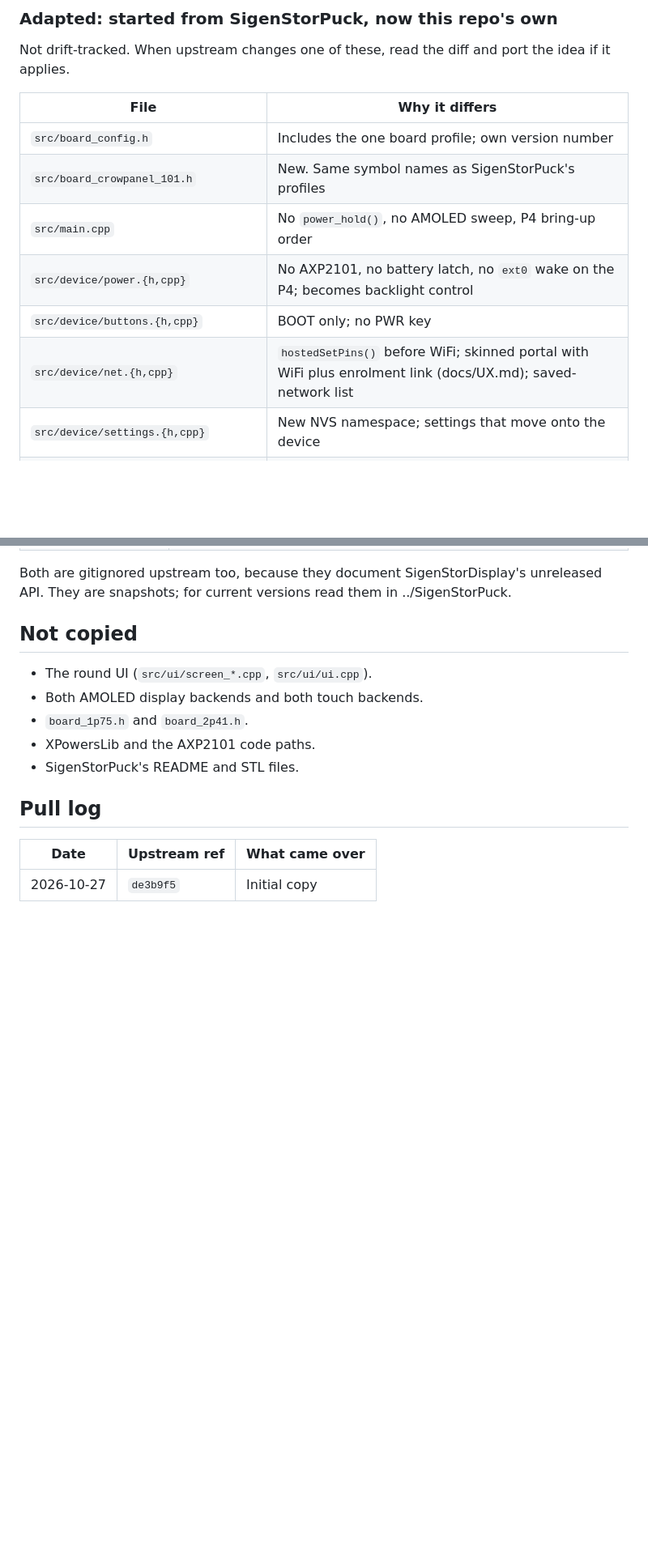
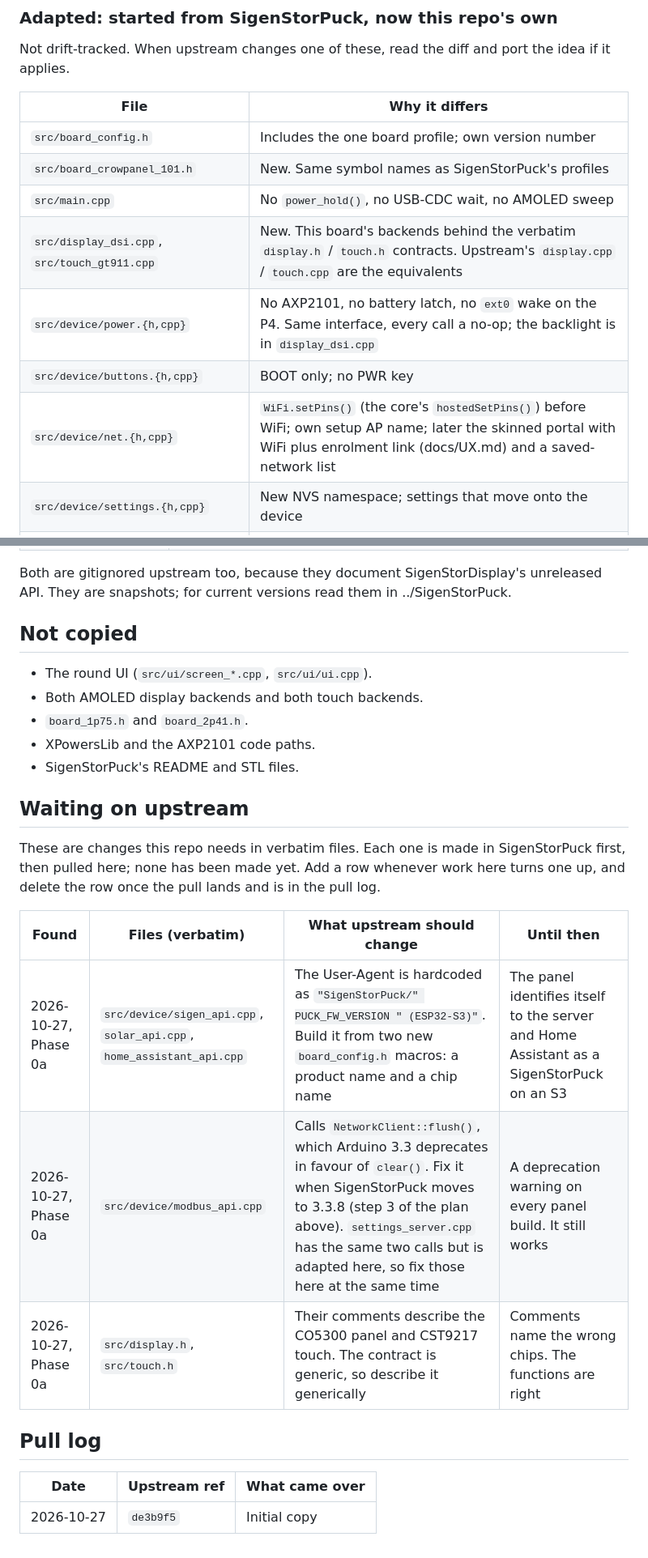
Before and after one commit to markab/SigenStorPanel, a Markdown page: UPSTREAM.md, 2 parts joined by grey strips. Shown at 81% size. GitHub-like rendering; blank space fills up the shorter version.

```diff
--- a/UPSTREAM.md
+++ b/UPSTREAM.md
@@ -79,10 +79,11 @@ if it applies.
 |---|---|
 | `src/board_config.h` | Includes the one board profile; own version number |
 | `src/board_crowpanel_101.h` | New. Same symbol names as SigenStorPuck's profiles |
-| `src/main.cpp` | No `power_hold()`, no AMOLED sweep, P4 bring-up order |
-| `src/device/power.{h,cpp}` | No AXP2101, no battery latch, no `ext0` wake on the P4; becomes backlight control |
+| `src/main.cpp` | No `power_hold()`, no USB-CDC wait, no AMOLED sweep |
+| `src/display_dsi.cpp`, `src/touch_gt911.cpp` | New. This board's backends behind the verbatim `display.h` / `touch.h` contracts. Upstream's `display.cpp` / `touch.cpp` are the equivalents |
+| `src/device/power.{h,cpp}` | No AXP2101, no battery latch, no `ext0` wake on the P4. Same interface, every call a no-op; the backlight is in `display_dsi.cpp` |
 | `src/device/buttons.{h,cpp}` | BOOT only; no PWR key |
-| `src/device/net.{h,cpp}` | `hostedSetPins()` before WiFi; skinned portal with WiFi plus enrolment link (docs/UX.md); saved-network list |
+| `src/device/net.{h,cpp}` | `WiFi.setPins()` (the core's `hostedSetPins()`) before WiFi; own setup AP name; later the skinned portal with WiFi plus enrolment link (docs/UX.md) and a saved-network list |
 | `src/device/settings.{h,cpp}` | New NVS namespace; settings that move onto the device |
 | `src/device/settings_server.{h,cpp}` | Trimmed to the deep config (docs/UX.md) |
 | `src/device/updater.cpp` | Pages URL points at SigenStorPanel (already changed) |
@@ -119,6 +120,18 @@ API. They are snapshots; for current versions read them in ../SigenStorPuck.
 - XPowersLib and the AXP2101 code paths.
 - SigenStorPuck's README and STL files.
 
+## Waiting on upstream
+
+These are changes this repo needs in verbatim files. Each one is made in SigenStorPuck
+first, then pulled here; none has been made yet. Add a row whenever work here turns
+one up, and delete the row once the pull lands and is in the pull log.
+
+| Found | Files (verbatim) | What upstream should change | Until then |
+|---|---|---|---|
+| 2026-10-27, Phase 0a | `src/device/sigen_api.cpp`, `solar_api.cpp`, `home_assistant_api.cpp` | The User-Agent is hardcoded as `"SigenStorPuck/" PUCK_FW_VERSION " (ESP32-S3)"`. Build it from two new `board_config.h` macros: a product name and a chip name | The panel identifies itself to the server and Home Assistant as a SigenStorPuck on an S3 |
+| 2026-10-27, Phase 0a | `src/device/modbus_api.cpp` | Calls `NetworkClient::flush()`, which Arduino 3.3 deprecates in favour of `clear()`. Fix it when SigenStorPuck moves to 3.3.8 (step 3 of the plan above). `settings_server.cpp` has the same two calls but is adapted here, so fix those here at the same time | A deprecation warning on every panel build. It still works |
+| 2026-10-27, Phase 0a | `src/display.h`, `src/touch.h` | Their comments describe the CO5300 panel and CST9217 touch. The contract is generic, so describe it generically | Comments name the wrong chips. The functions are right |
+
 ## Pull log
 
 | Date | Upstream ref | What came over |
```
Also changed, not shown: docs/HARDWARE.md (+23 -3 lines).
